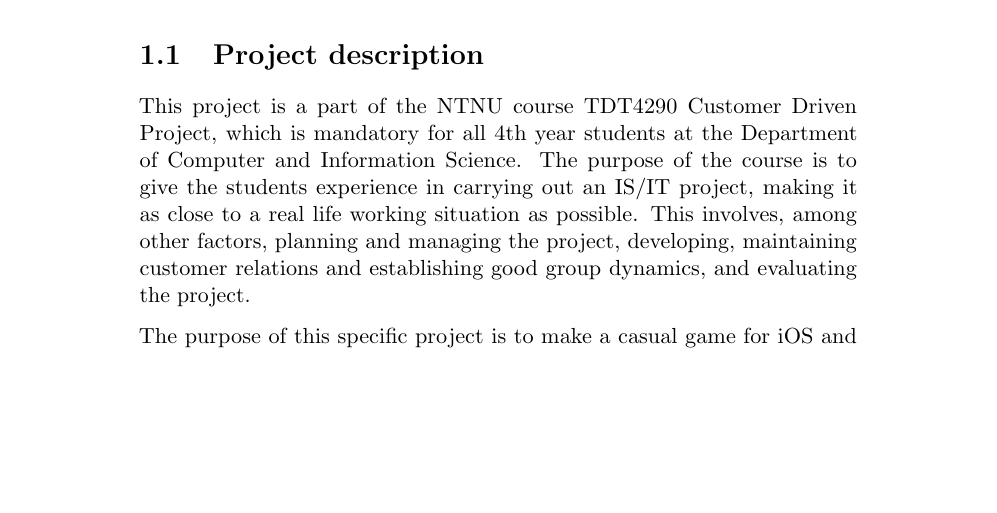
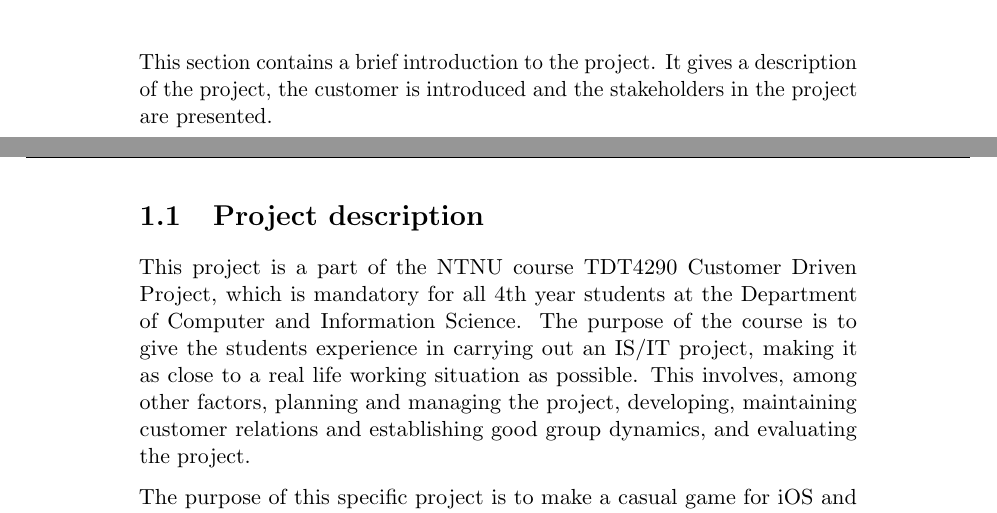
Before and after one commit to kpro-gr10/report, a LaTeX thesis (main.tex, which reads introduction/introductionChapter.tex): part of page 10 of 120 before the commit and two parts of pages 9 and 10 of 120 after it, the two joined at a grey line, cut at the place of the change, the shorter picture padded with empty space. Compiled offline with pdfLaTeX.

Commit message:
Added introduction to introduction

```diff
--- a/introduction/introductionChapter.tex
+++ b/introduction/introductionChapter.tex
@@ -1 +1,3 @@
 \chapter{Introduction}
+
+This section contains a brief introduction to the project. It gives a description of the project, the customer is introduced and the stakeholders in the project are presented.
```
